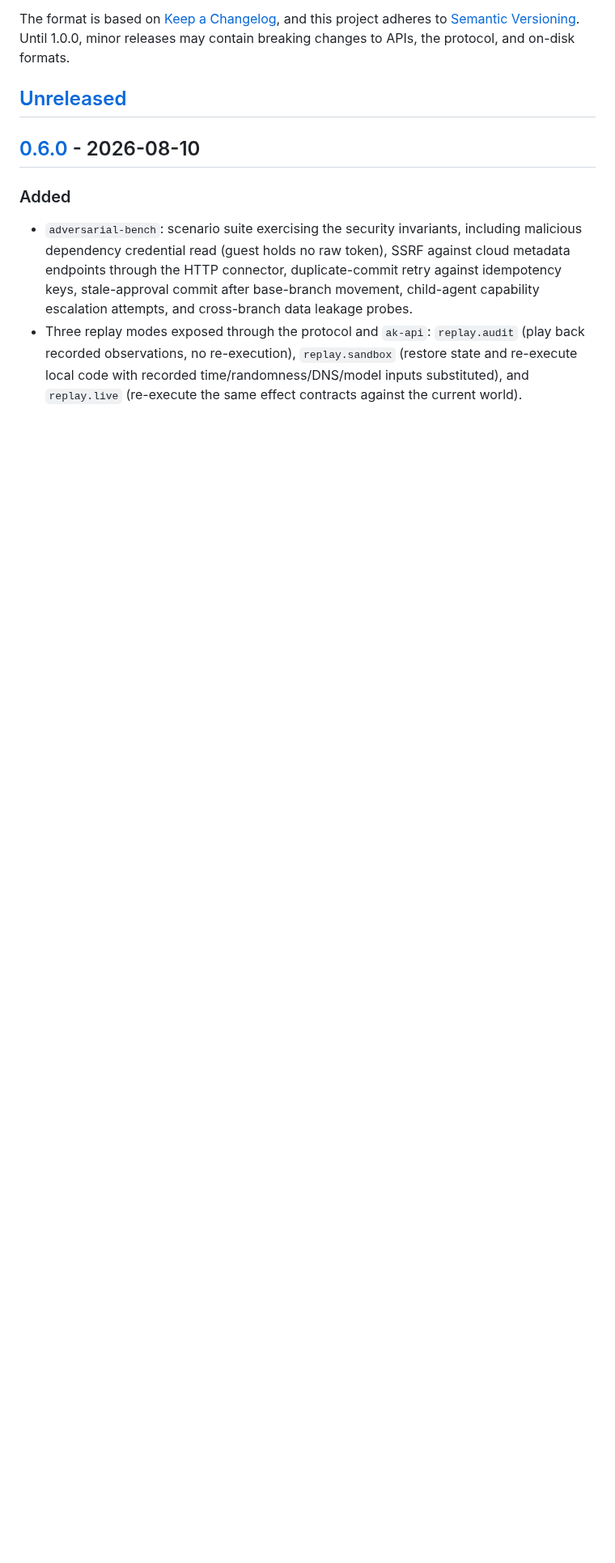
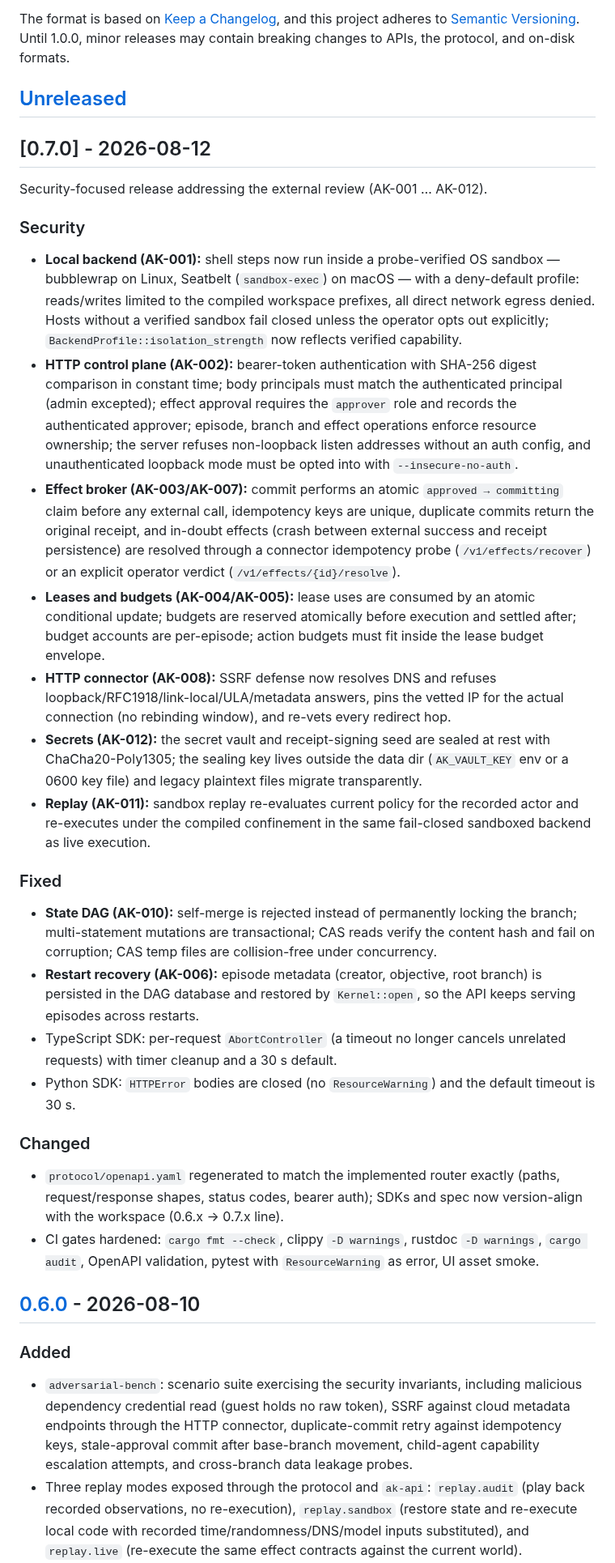
Before and after one commit to RamenSensei/AgentSandbox, a Markdown page: CHANGELOG.md, the part around the change. Shown at 81% size. Rendered like a GitHub page; blank space fills up the shorter version.

Commit message:
docs: 0.7.0 changelog and devlog for the security remediation week
Co-Authored-By: Claude Fable 5 <noreply@anthropic.com>

```diff
--- a/CHANGELOG.md
+++ b/CHANGELOG.md
@@ -8,6 +8,67 @@ Until 1.0.0, minor releases may contain breaking changes to APIs, the protocol,
 and on-disk formats.
 
 ## [Unreleased]
+
+## [0.7.0] - 2026-08-12
+
+Security-focused release addressing the external review (AK-001 … AK-012).
+
+### Security
+- **Local backend (AK-001):** shell steps now run inside a probe-verified OS
+  sandbox — bubblewrap on Linux, Seatbelt (`sandbox-exec`) on macOS — with a
+  deny-default profile: reads/writes limited to the compiled workspace
+  prefixes, all direct network egress denied. Hosts without a verified
+  sandbox fail closed unless the operator opts out explicitly;
+  `BackendProfile::isolation_strength` now reflects verified capability.
+- **HTTP control plane (AK-002):** bearer-token authentication with SHA-256
+  digest comparison in constant time; body principals must match the
+  authenticated principal (admin excepted); effect approval requires the
+  `approver` role and records the authenticated approver; episode, branch
+  and effect operations enforce resource ownership; the server refuses
+  non-loopback listen addresses without an auth config, and unauthenticated
+  loopback mode must be opted into with `--insecure-no-auth`.
+- **Effect broker (AK-003/AK-007):** commit performs an atomic
+  `approved → committing` claim before any external call, idempotency keys
+  are unique, duplicate commits return the original receipt, and in-doubt
+  effects (crash between external success and receipt persistence) are
+  resolved through a connector idempotency probe (`/v1/effects/recover`)
+  or an explicit operator verdict (`/v1/effects/{id}/resolve`).
+- **Leases and budgets (AK-004/AK-005):** lease uses are consumed by an
+  atomic conditional update; budgets are reserved atomically before
+  execution and settled after; budget accounts are per-episode; action
+  budgets must fit inside the lease budget envelope.
+- **HTTP connector (AK-008):** SSRF defense now resolves DNS and refuses
+  loopback/RFC1918/link-local/ULA/metadata answers, pins the vetted IP for
+  the actual connection (no rebinding window), and re-vets every redirect
+  hop.
+- **Secrets (AK-012):** the secret vault and receipt-signing seed are sealed
+  at rest with ChaCha20-Poly1305; the sealing key lives outside the data
+  dir (`AK_VAULT_KEY` env or a 0600 key file) and legacy plaintext files
+  migrate transparently.
+- **Replay (AK-011):** sandbox replay re-evaluates current policy for the
+  recorded actor and re-executes under the compiled confinement in the same
+  fail-closed sandboxed backend as live execution.
+
+### Fixed
+- **State DAG (AK-010):** self-merge is rejected instead of permanently
+  locking the branch; multi-statement mutations are transactional; CAS
+  reads verify the content hash and fail on corruption; CAS temp files are
+  collision-free under concurrency.
+- **Restart recovery (AK-006):** episode metadata (creator, objective, root
+  branch) is persisted in the DAG database and restored by `Kernel::open`,
+  so the API keeps serving episodes across restarts.
+- TypeScript SDK: per-request `AbortController` (a timeout no longer
+  cancels unrelated requests) with timer cleanup and a 30 s default.
+- Python SDK: `HTTPError` bodies are closed (no `ResourceWarning`) and the
+  default timeout is 30 s.
+
+### Changed
+- `protocol/openapi.yaml` regenerated to match the implemented router
+  exactly (paths, request/response shapes, status codes, bearer auth);
+  SDKs and spec now version-align with the workspace (0.6.x → 0.7.x line).
+- CI gates hardened: `cargo fmt --check`, clippy `-D warnings`, rustdoc
+  `-D warnings`, `cargo audit`, OpenAPI validation, pytest with
+  `ResourceWarning` as error, UI asset smoke.
 
 ## [0.6.0] - 2026-08-10
 
```
Also changed, not shown: docs/devlog/2026-08-10.md (added, +37 -0 lines).
